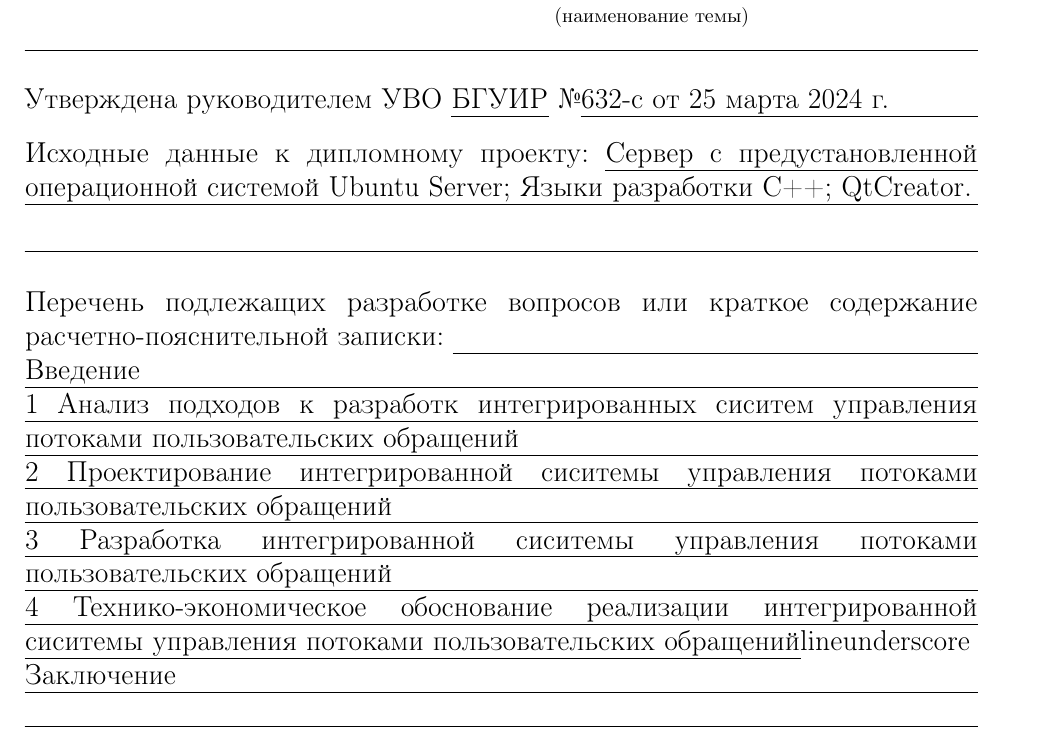
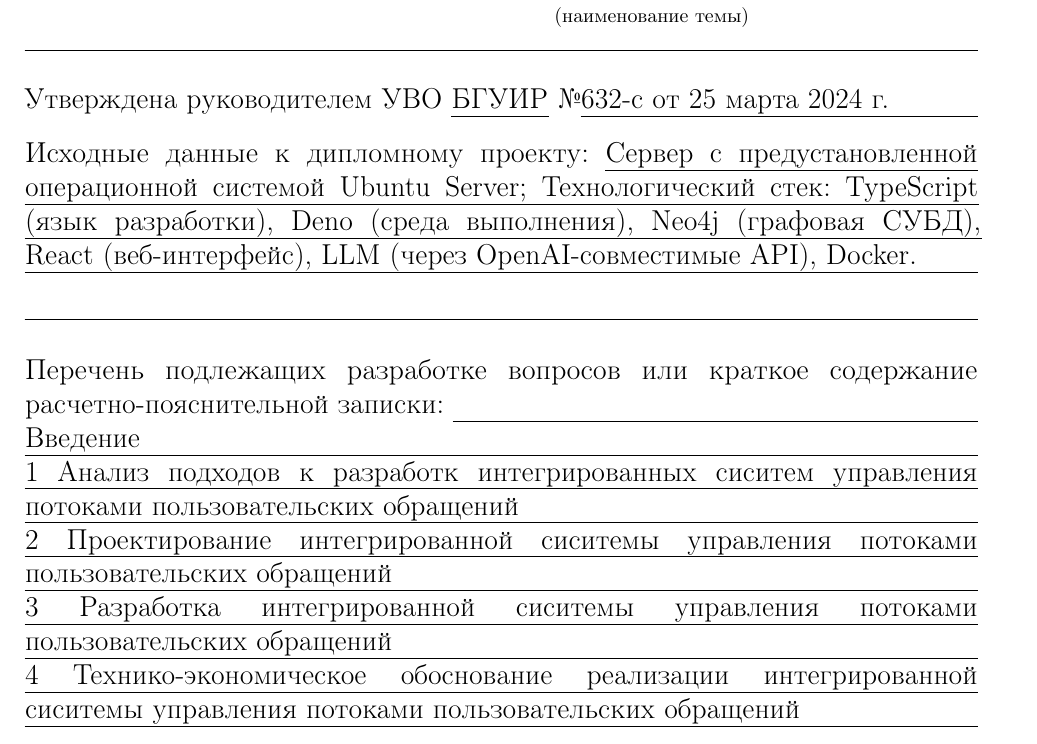
Before and after one commit to glebchanskiy/diploma-project, a LaTeX thesis (report/diploma/diploma_report.tex, which reads report/diploma/diploma_task.tex): part of page 3 of 67, cut so that both start at the same text. Compiled offline with pdfLaTeX.

Commit message:
ref: fix init data task list

```diff
--- a/report/diploma/diploma_task.tex
+++ b/report/diploma/diploma_task.tex
@@ -44,7 +44,7 @@
 
   Утверждена руководителем УВО \uline{БГУИР} \textnumero  \uline{632-с от 25 марта 2024~г.}\lineunderscore\\[-0.5em]
 
-  Исходные данные к дипломному проекту: \uline{Сервер с предустановленной операционной системой Ubuntu Server; Языки разработки С++; QtCreator.}\lineunderscore\\[0.5em]
+  Исходные данные к дипломному проекту: \uline{Сервер с предустановленной операционной системой Ubuntu Server; Технологический стек: TypeScript (язык разработки), Deno (среда выполнения), Neo4j (графовая СУБД), React (веб-интерфейс), LLM (через OpenAI-совместимые API), Docker. }\lineunderscore\\[0.5em]
   \lineunderscore\\
 
   Перечень подлежащих разработке вопросов или краткое содержание расчетно-пояснительной записки:
@@ -53,7 +53,7 @@
   \uline{1 Анализ подходов к разработк интегрированных сиситем управления потоками пользовательских обращений}\lineunderscore\\
   \uline{2 Проектирование интегрированной сиситемы управления потоками пользовательских обращений}\lineunderscore\\
   \uline{3 Разработка интегрированной сиситемы управления потоками пользовательских обращений}\lineunderscore\\
-  \uline{4 Технико-экономическое обоснование реализации интегрированной сиситемы управления потоками пользовательских обращений}lineunderscore\\
+  \uline{4 Технико-экономическое обоснование реализации интегрированной сиситемы управления потоками пользовательских обращений}\lineunderscore\\
   \uline{Заключение}\lineunderscore\\
   \lineunderscore\\
   \clearpage
```
